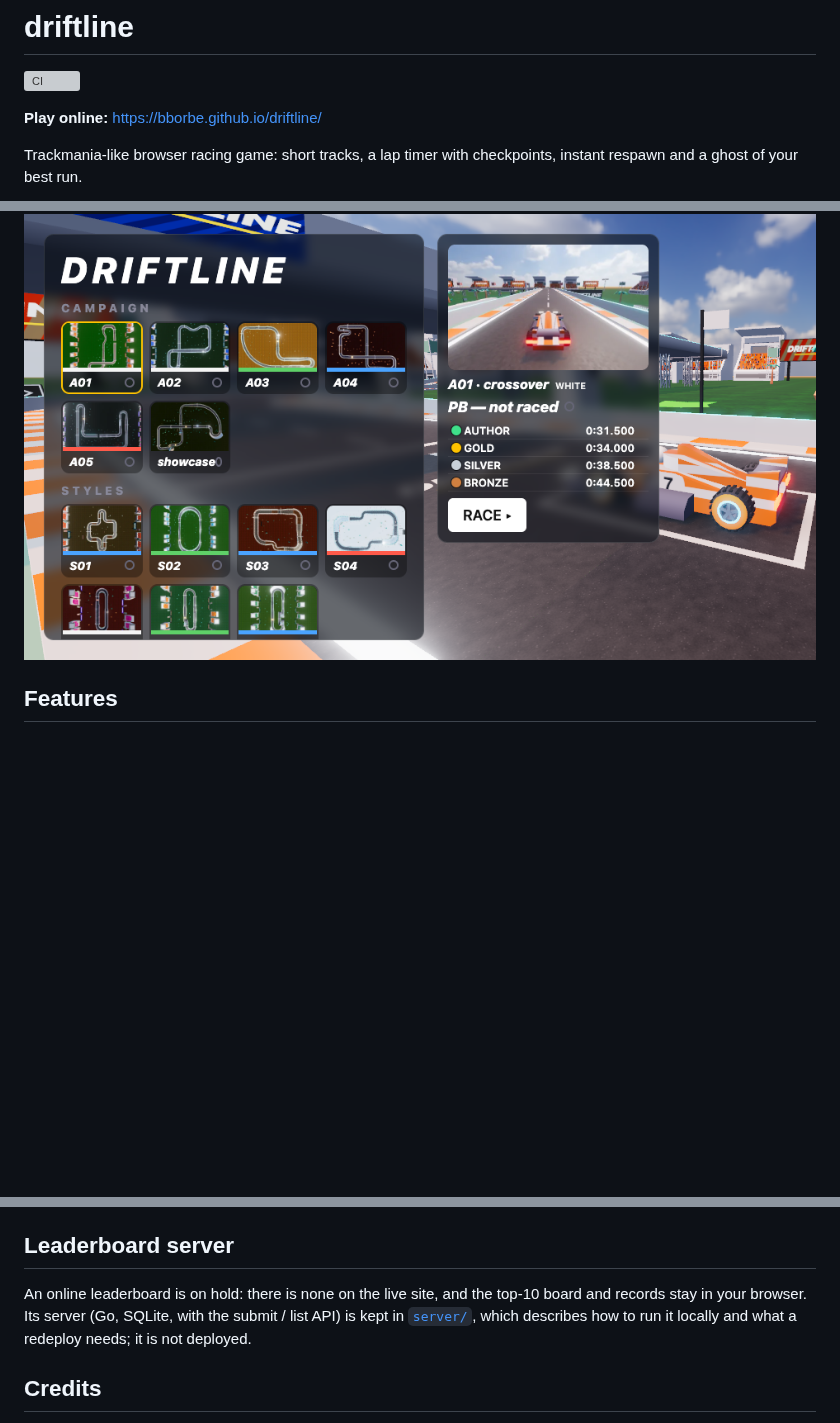
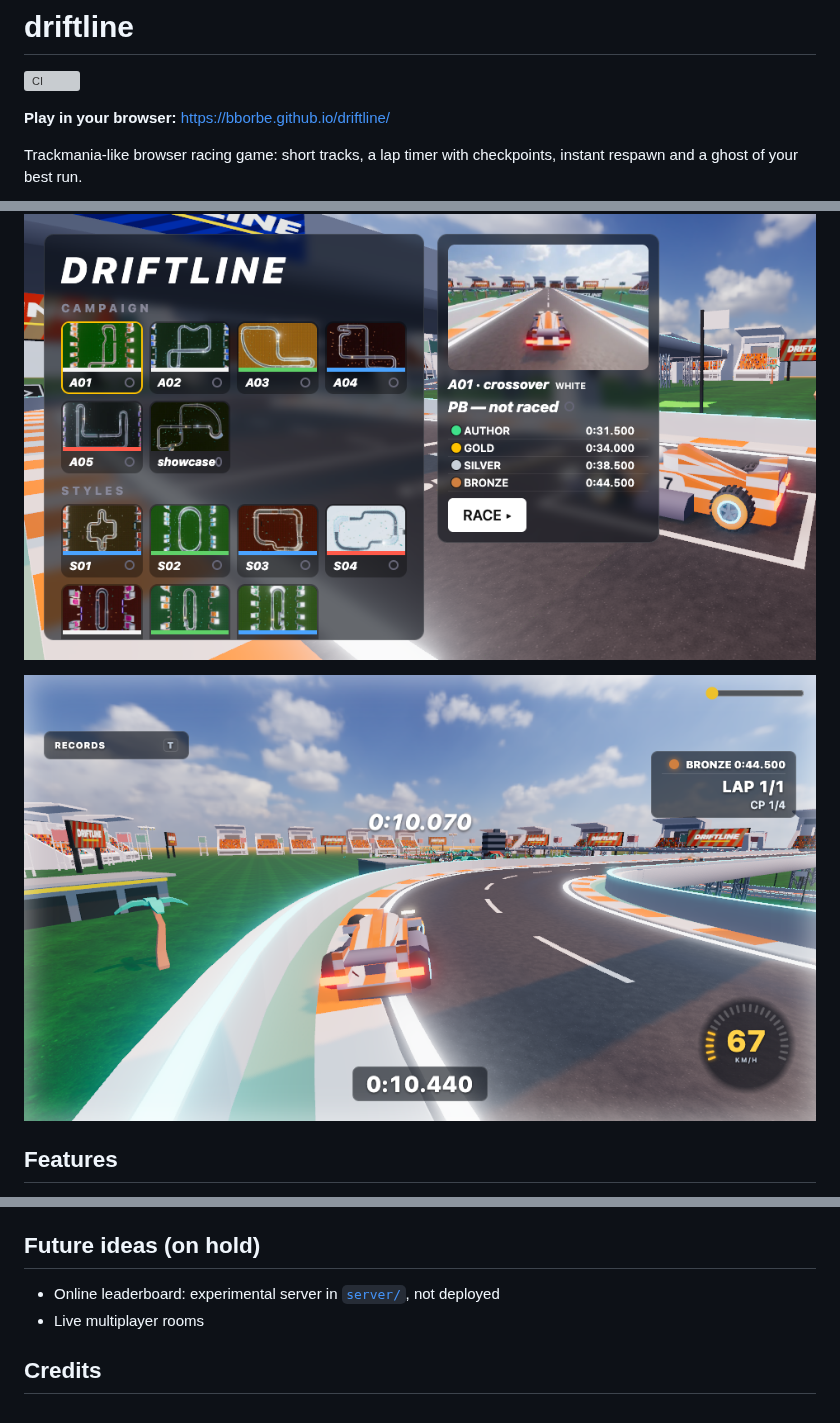
Before and after one commit to bborbe/driftline, a Markdown page: README.md, 3 parts joined by grey strips. Rendered like a GitHub page; pictures changed too: docs/race.png (added); blank space fills up the shorter version; grey boxes are pictures that could not be loaded.

Commit message:
docs: mid-race screenshot, Future ideas (on hold) section, v0.1.0 backfill

```diff
--- a/README.md
+++ b/README.md
@@ -2,13 +2,15 @@
 
 [![CI](https://github.com/bborbe/driftline/actions/workflows/ci.yml/badge.svg)](https://github.com/bborbe/driftline/actions/workflows/ci.yml)
 
-**Play online:** https://bborbe.github.io/driftline/
+**Play in your browser:** https://bborbe.github.io/driftline/
 
 Trackmania-like browser racing game: short tracks, a lap timer with checkpoints, instant respawn and a ghost of your best run.
 
 ![driftline: chase view on A04 knot, the gold medal ghost ahead](docs/screenshot.png)
 
 ![driftline: start menu with the campaign and style tracks](docs/menu.png)
+
+![driftline: mid-race on A01 crossover, a checkpoint split popping up](docs/race.png)
 
 ## Features
 
@@ -129,9 +131,10 @@ Debug
 - Effect pads change the car until a reset pad: no-steer, cruise, fragile, engine-off, slow-mo
 - Pick 1–10 laps under **Laps** in the settings, or add `&laps=3` to a track link
 
-## Leaderboard server
+## Future ideas (on hold)
 
-An online leaderboard is on hold: there is none on the live site, and the top-10 board and records stay in your browser. Its server (Go, SQLite, with the submit / list API) is kept in [`server/`](server/README.md), which describes how to run it locally and what a redeploy needs; it is not deployed.
+- Online leaderboard: experimental server in [`server/`](server/README.md), not deployed
+- Live multiplayer rooms
 
 ## Credits
 
```
Also changed, not shown: CHANGELOG.md (+9 -1 lines).
